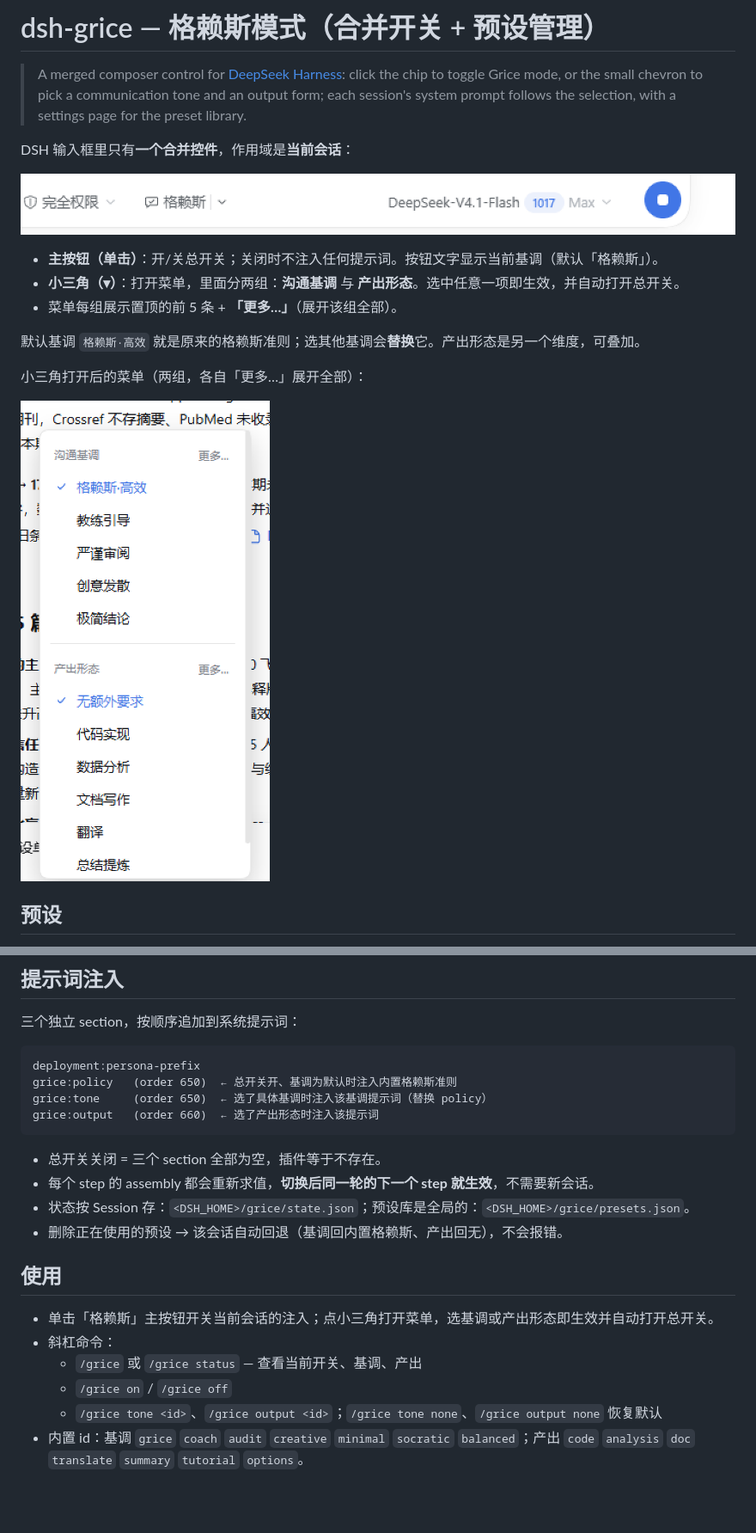
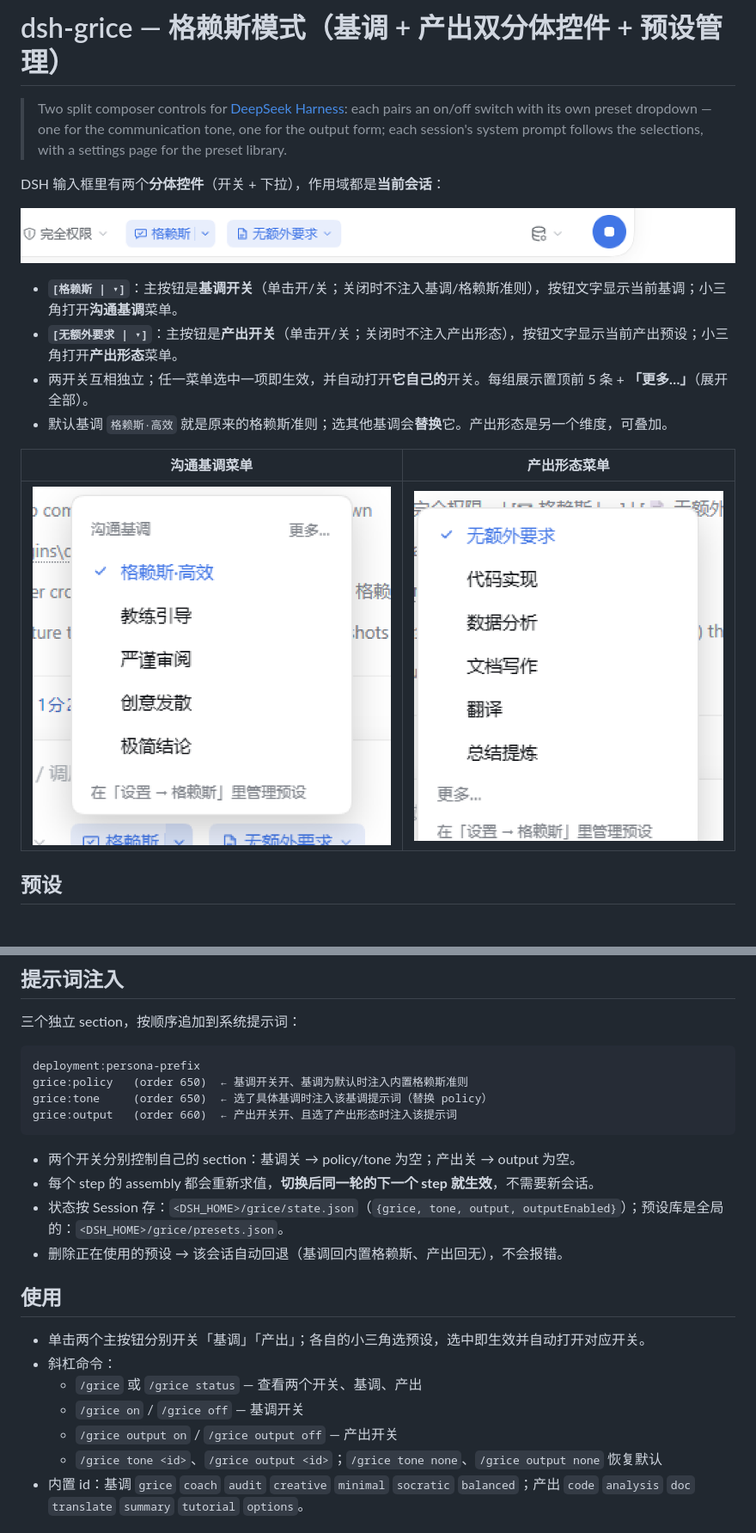
Before and after one commit to GinoXiang/dsh-grice, a Markdown page: README.md, 2 parts joined by grey strips. Shown at 86% size. Rendered like a GitHub page; pictures changed too: docs/composer.png, docs/menu.png (deleted), docs/output-menu.png (added); blank space fills up the shorter version.

````diff
--- a/README.md
+++ b/README.md
@@ -1,6 +1,6 @@
-# dsh-grice — 格赖斯模式（合并开关 + 预设管理）
+# dsh-grice — 格赖斯模式（基调 + 产出双分体控件 + 预设管理）
 
-> A merged composer control for [DeepSeek Harness](https://github.com/deepseek-ai/deepseek-harness): click the chip to toggle Grice mode, or the small chevron to pick a communication tone and an output form; each session's system prompt follows the selection, with a settings page for the preset library.
+> Two split composer controls for [DeepSeek Harness](https://github.com/deepseek-ai/deepseek-harness): each pairs an on/off switch with its own preset dropdown — one for the communication tone, one for the output form; each session's system prompt follows the selections, with a settings page for the preset library.
 
-DSH 输入框里只有**一个合并控件**，作用域是**当前会话**：
+DSH 输入框里有两个**分体控件**（开关 + 下拉），作用域都是**当前会话**：
 
@@ -8,13 +8,12 @@ DSH 输入框里只有**一个合并控件**，作用域是**当前会话**：
 
-- **主按钮（单击）**：开/关总开关；关闭时不注入任何提示词。按钮文字显示当前基调（默认「格赖斯」）。
-- **小三角（▾）**：打开菜单，里面分两组：**沟通基调** 与 **产出形态**。选中任意一项即生效，并自动打开总开关。
-- 菜单每组展示置顶的前 5 条 + **「更多…」**（展开该组全部）。
+- **`[格赖斯 | ▾]`**：主按钮是**基调开关**（单击开/关；关闭时不注入基调/格赖斯准则），按钮文字显示当前基调；小三角打开**沟通基调**菜单。
+- **`[无额外要求 | ▾]`**：主按钮是**产出开关**（单击开/关；关闭时不注入产出形态），按钮文字显示当前产出预设；小三角打开**产出形态**菜单。
+- 两开关互相独立；任一菜单选中一项即生效，并自动打开**它自己的**开关。每组展示置顶前 5 条 + **「更多…」**（展开全部）。
+- 默认基调 `格赖斯·高效` 就是原来的格赖斯准则；选其他基调会**替换**它。产出形态是另一个维度，可叠加。
 
-默认基调 `格赖斯·高效` 就是原来的格赖斯准则；选其他基调会**替换**它。产出形态是另一个维度，可叠加。
-
-小三角打开后的菜单（两组，各自「更多…」展开全部）：
-
-![小三角菜单：沟通基调 + 产出形态](docs/menu.png)
+| 沟通基调菜单 | 产出形态菜单 |
+|---|---|
+| ![沟通基调菜单](docs/tone-menu.png) | ![产出形态菜单](docs/output-menu.png) |
 
 ## 预设
 
@@ -30,22 +29,23 @@ DSH 输入框里只有**一个合并控件**，作用域是**当前会话**：
 
 ```
 deployment:persona-prefix
-grice:policy   (order 650)  ← 总开关开、基调为默认时注入内置格赖斯准则
+grice:policy   (order 650)  ← 基调开关开、基调为默认时注入内置格赖斯准则
 grice:tone     (order 650)  ← 选了具体基调时注入该基调提示词（替换 policy）
-grice:output   (order 660)  ← 选了产出形态时注入该提示词
+grice:output   (order 660)  ← 产出开关开、且选了产出形态时注入该提示词
 ```
 
-- 总开关关闭 = 三个 section 全部为空，插件等于不存在。
+- 两个开关分别控制自己的 section：基调关 → policy/tone 为空；产出关 → output 为空。
 - 每个 step 的 assembly 都会重新求值，**切换后同一轮的下一个 step 就生效**，不需要新会话。
-- 状态按 Session 存：`<DSH_HOME>/grice/state.json`；预设库是全局的：`<DSH_HOME>/grice/presets.json`。
+- 状态按 Session 存：`<DSH_HOME>/grice/state.json`（`{grice, tone, output, outputEnabled}`）；预设库是全局的：`<DSH_HOME>/grice/presets.json`。
 - 删除正在使用的预设 → 该会话自动回退（基调回内置格赖斯、产出回无），不会报错。
 
 ## 使用
 
-- 单击「格赖斯」主按钮开关当前会话的注入；点小三角打开菜单，选基调或产出形态即生效并自动打开总开关。
+- 单击两个主按钮分别开关「基调」「产出」；各自的小三角选预设，选中即生效并自动打开对应开关。
 - 斜杠命令：
-  - `/grice` 或 `/grice status` — 查看当前开关、基调、产出
-  - `/grice on` / `/grice off`
+  - `/grice` 或 `/grice status` — 查看两个开关、基调、产出
+  - `/grice on` / `/grice off` — 基调开关
+  - `/grice output on` / `/grice output off` — 产出开关
   - `/grice tone <id>`、`/grice output <id>`；`/grice tone none`、`/grice output none` 恢复默认
 - 内置 id：基调 `grice` `coach` `audit` `creative` `minimal` `socratic` `balanced`；产出 `code` `analysis` `doc` `translate` `summary` `tutorial` `options`。
 
````
Also changed, not shown: other parts of README.md (+13 -12 lines), 6 other files.
